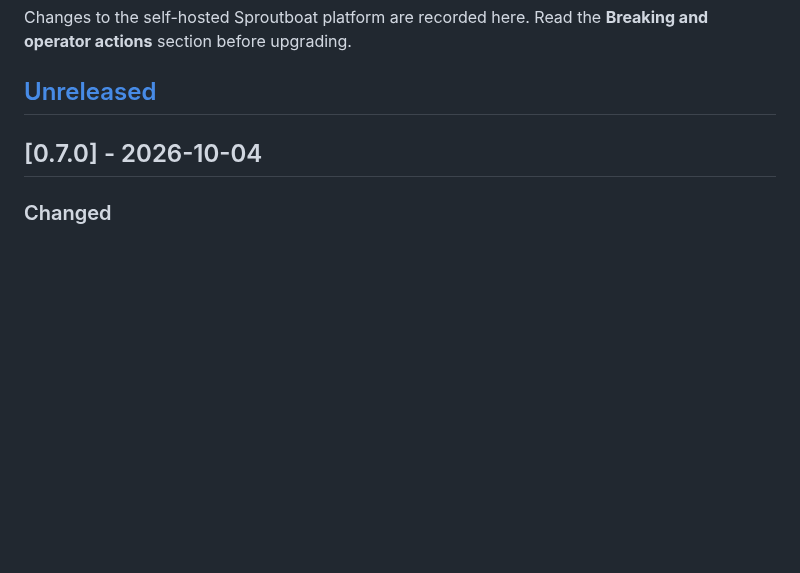
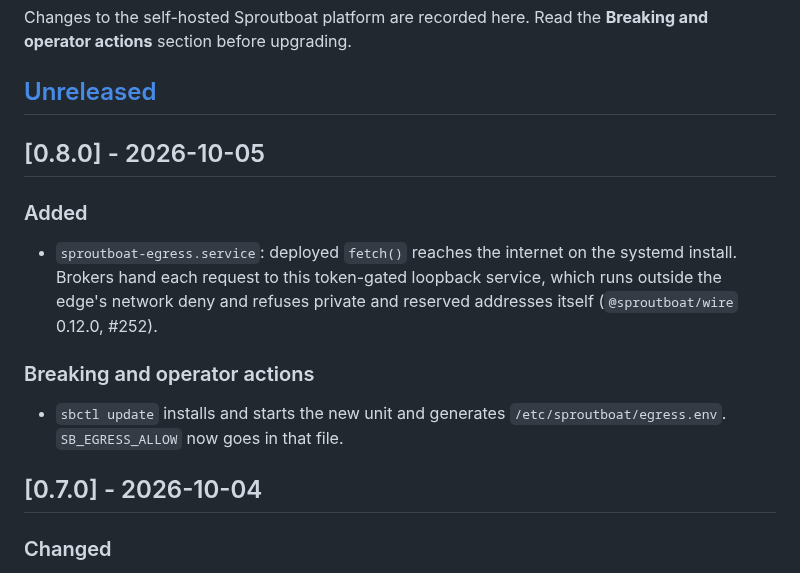
Before and after one commit to baronunread/sproutboat, a Markdown page: CHANGELOG.md, the part around the change. Rendered like a GitHub page; blank space fills up the shorter version.

Commit message:
release: v0.8.0 (deployed fetch() reaches the internet through sproutboat-egress) (#254)
Co-authored-by: Claude Opus 5.5 <noreply@anthropic.com>

```diff
--- a/CHANGELOG.md
+++ b/CHANGELOG.md
@@ -4,6 +4,20 @@ Changes to the self-hosted Sproutboat platform are recorded here. Read the
 **Breaking and operator actions** section before upgrading.
 
 ## [Unreleased]
+
+## [0.8.0] - 2026-10-05
+
+### Added
+
+- `sproutboat-egress.service`: deployed `fetch()` reaches the internet on the
+  systemd install. Brokers hand each request to this token-gated loopback
+  service, which runs outside the edge's network deny and refuses private and
+  reserved addresses itself (`@sproutboat/wire` 0.12.0, #252).
+
+### Breaking and operator actions
+
+- `sbctl update` installs and starts the new unit and generates
+  `/etc/sproutboat/egress.env`. `SB_EGRESS_ALLOW` now goes in that file.
 
 ## [0.7.0] - 2026-10-04
 
```
